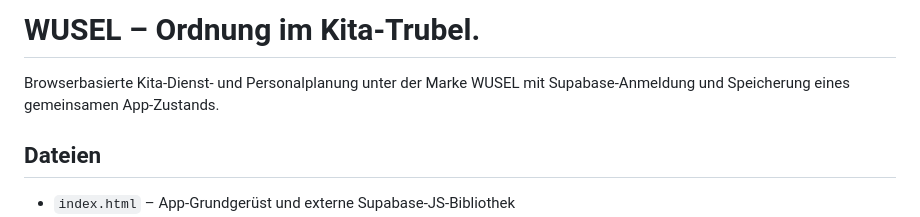
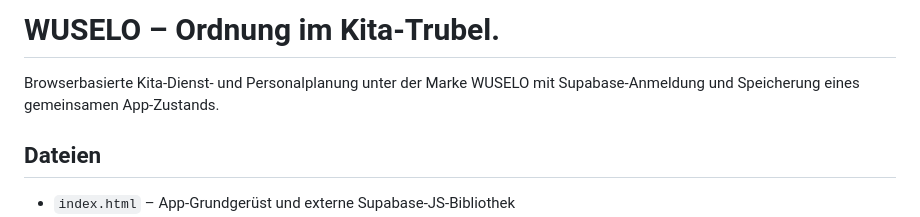
Before and after one commit to marcelbeh/frueh-bis-spaet, a Markdown page: README.md, the part around the change. GitHub-like rendering.

Commit message:
Rebrand WUSEL as WUSELO

```diff
--- a/README.md
+++ b/README.md
@@ -1,6 +1,6 @@
-# WUSEL – Ordnung im Kita-Trubel.
+# WUSELO – Ordnung im Kita-Trubel.
 
-Browserbasierte Kita-Dienst- und Personalplanung unter der Marke WUSEL mit Supabase-Anmeldung und Speicherung eines gemeinsamen App-Zustands.
+Browserbasierte Kita-Dienst- und Personalplanung unter der Marke WUSELO mit Supabase-Anmeldung und Speicherung eines gemeinsamen App-Zustands.
 
 ## Dateien
 
```
